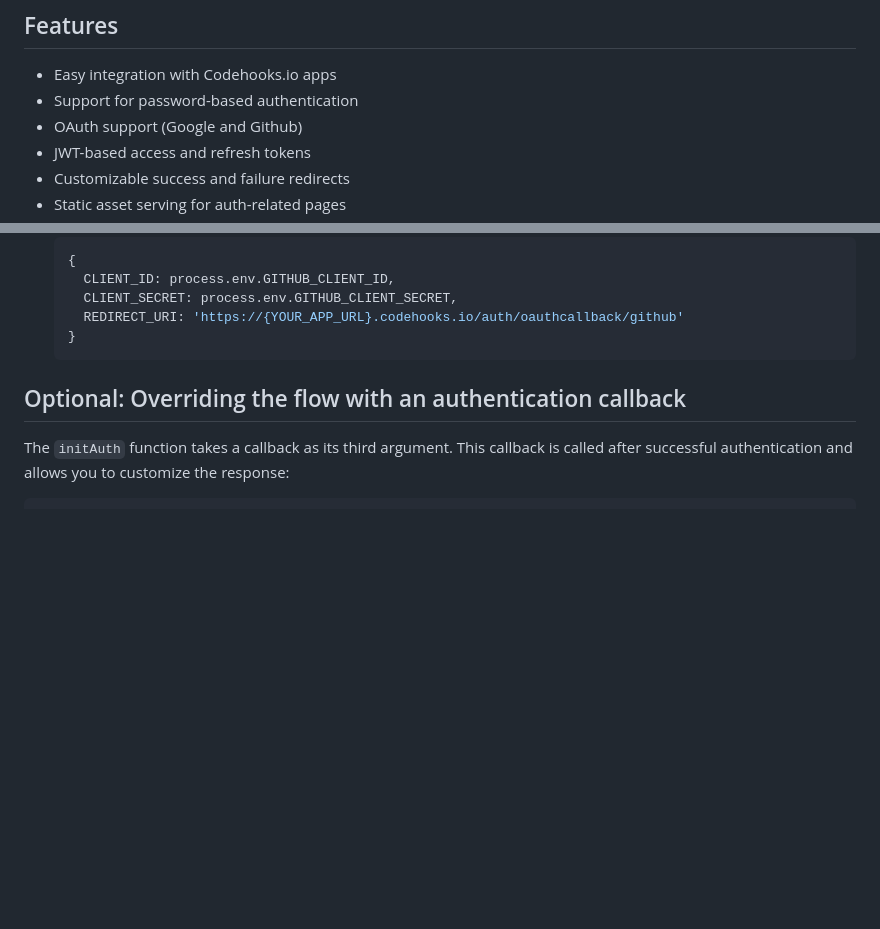
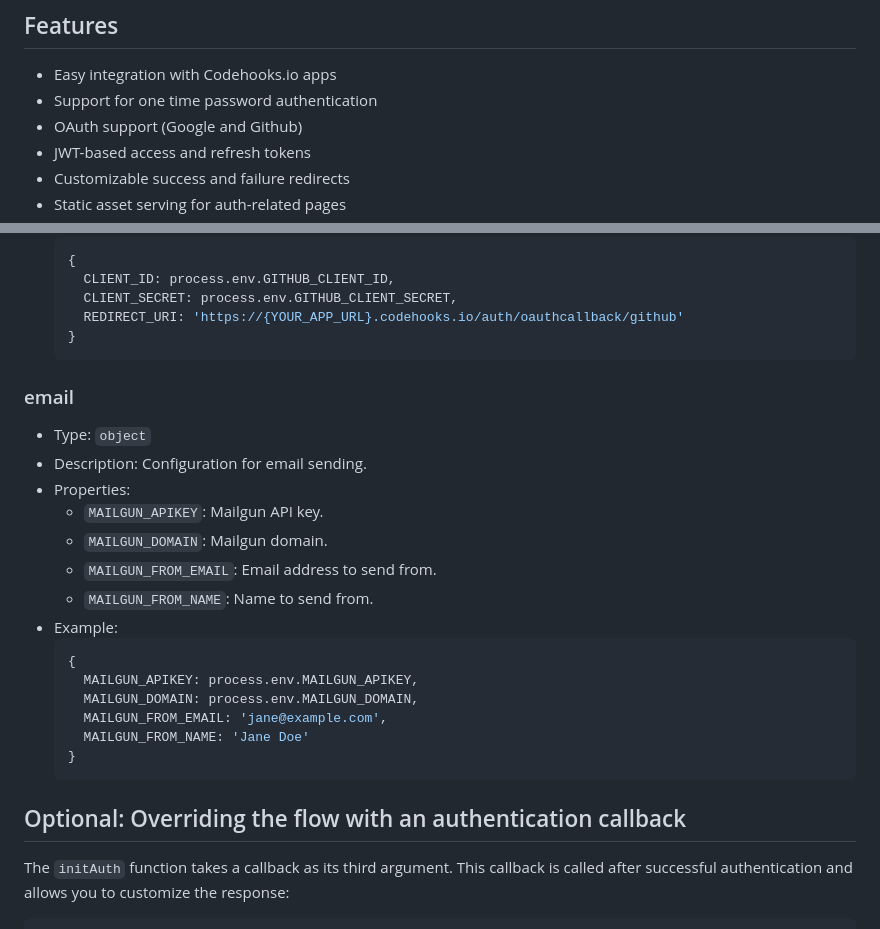
Before and after one commit to RestDB/codehooks-auth, a Markdown page: README.md, 2 parts joined by grey strips. Rendered like a GitHub page; blank space fills up the shorter version.

````diff
--- a/README.md
+++ b/README.md
@@ -10,7 +10,7 @@ However, the codehooks-auth library aims to provide a simple and easy to use alt
 ## Features
 
 - Easy integration with Codehooks.io apps
-- Support for password-based authentication
+- Support for one time password authentication
 - OAuth support (Google and Github)
 - JWT-based access and refresh tokens
 - Customizable success and failure redirects
@@ -258,6 +268,24 @@ The `settings` object allows you to configure various aspects of the authenticat
   }
   ```
 
+### email
+- Type: `object`
+- Description: Configuration for email sending.
+- Properties:
+  - `MAILGUN_APIKEY`: Mailgun API key.
+  - `MAILGUN_DOMAIN`: Mailgun domain.
+  - `MAILGUN_FROM_EMAIL`: Email address to send from.
+  - `MAILGUN_FROM_NAME`: Name to send from.
+- Example:
+  ```javascript
+  {
+    MAILGUN_APIKEY: process.env.MAILGUN_APIKEY,
+    MAILGUN_DOMAIN: process.env.MAILGUN_DOMAIN,
+    MAILGUN_FROM_EMAIL: 'jane@example.com',
+    MAILGUN_FROM_NAME: 'Jane Doe'
+  }
+  ```
+
 ## Optional: Overriding the flow with an authentication callback
 
 The `initAuth` function takes a callback as its third argument. This callback is called after successful authentication and allows you to customize the response:
````
Also changed, not shown: other parts of README.md (+10 -0 lines), examples/images/auth-lock-screen.png, examples/images/otp-screen.png (added).
